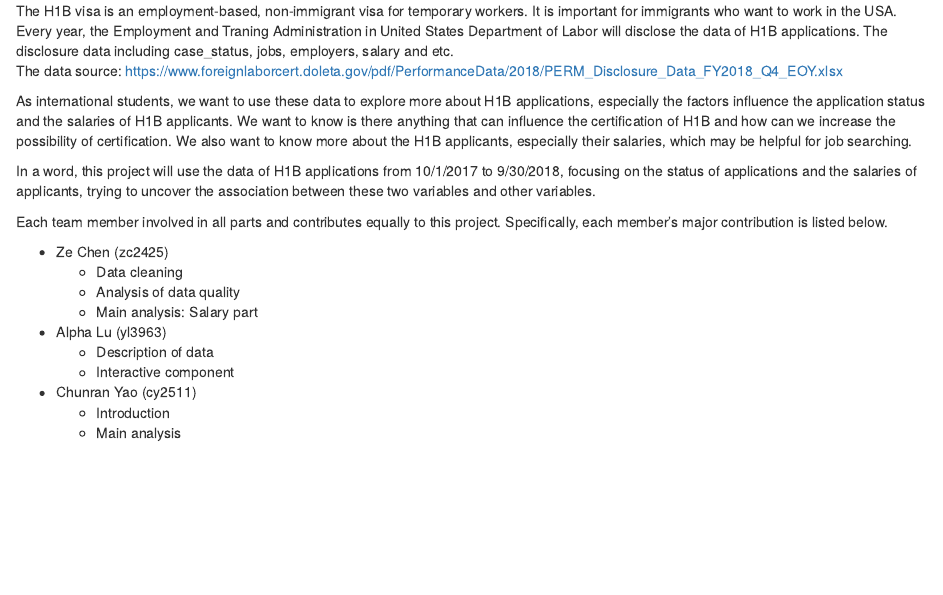
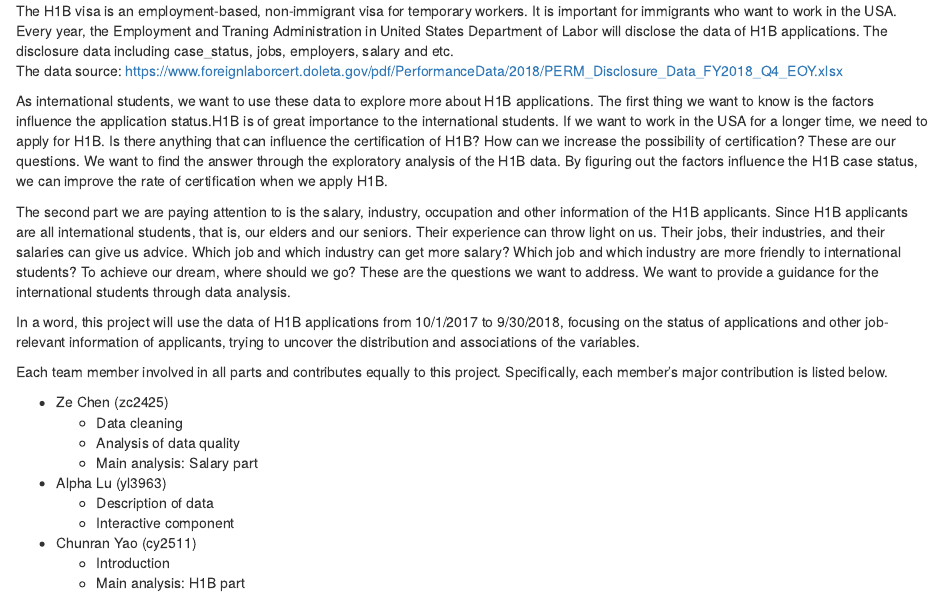
Before and after one commit to YLDAPhoenix11/EDAV, an R Markdown document (introduction.Rmd): the page in a window 1100 px wide, from 190 px down. Rendered offline with R 4.5, knitr and Pandoc, with nearby package versions.

Commit message:
some small change on main analysis update introduction 1.2

```diff
--- a/introduction.Rmd
+++ b/introduction.Rmd
@@ -13,9 +13,12 @@ knitr::opts_chunk$set(echo = TRUE)
 The H1B visa is an employment-based, non-immigrant visa for temporary workers. It is important for immigrants who want to work in the USA. Every year, the Employment and Traning Administration in United States Department of Labor will disclose the data of H1B applications. The disclosure data including case_status, jobs, employers, salary and etc.
 The data source: https://www.foreignlaborcert.doleta.gov/pdf/PerformanceData/2018/PERM_Disclosure_Data_FY2018_Q4_EOY.xlsx
 
-As international students, we want to use these data to explore more about H1B applications, especially the factors influence the application status and the salaries of H1B applicants. We want to know is there anything that can influence the certification of H1B and how can we increase the possibility of certification. We also want to know more about the H1B applicants, especially their salaries, which may be helpful for job searching.
+As international students, we want to use these data to explore more about H1B applications.
+The first thing we want to know is the factors influence the application status.H1B is of great importance to the international students. If we want to work in the USA for a longer time, we need to apply for H1B. Is there anything that can influence the certification of H1B? How can we increase the possibility of certification? These are our questions. We want to find the answer through the exploratory analysis of the H1B data. By figuring out the factors influence the H1B case status, we can improve the rate of certification when we apply H1B.
 
-In a word, this project will use the data of H1B applications from 10/1/2017 to 9/30/2018, focusing on the status of applications and the salaries of applicants, trying to uncover the association between these two variables and other variables.
+The second part we are paying attention to is the salary, industry, occupation and other information of the H1B applicants. Since H1B applicants are all international students, that is, our elders and our seniors. Their experience can throw light on us. Their jobs, their industries, and their salaries can give us advice. Which job and which industry can get more salary? Which job and which industry are more friendly to international students? To achieve our dream, where should we go? These are the questions we want to address. We want to provide a guidance for the international students through data analysis.
+
+In a word, this project will use the data of H1B applications from 10/1/2017 to 9/30/2018, focusing on the status of applications and other job-relevant information of applicants, trying to uncover the distribution and associations of the variables.
 
 Each team member involved in all parts and contributes equally to this project. Specifically, each member's major contribution is listed below.
 
@@ -28,4 +31,4 @@ Each team member involved in all parts and contributes equally to this project.
     * Interactive component
 * Chunran Yao (cy2511)
     * Introduction
-    * Main analysis
+    * Main analysis: H1B part
```
Also changed, not shown: cy-main analysis.Rmd (+2 -1 lines).
